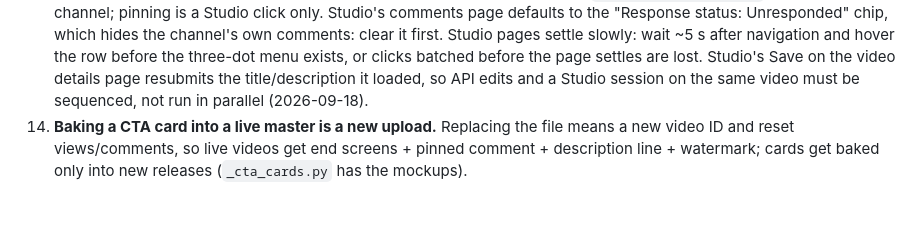
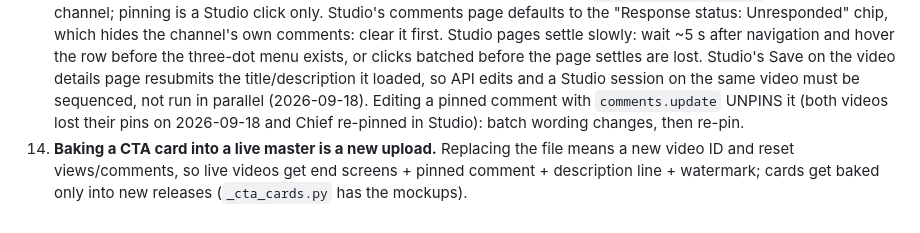
Before and after one commit to colekm297/Ambientizer, a Markdown page: AGENTS.md, the part around the change. Rendered like a GitHub page.

Commit message:
AGENTS.md: comments.update unpins

```diff
--- a/AGENTS.md
+++ b/AGENTS.md
@@ -135,6 +135,8 @@ When you are a **Cloud Agent** (running in Cursor's cloud VM, not on Cole's Mac)
    menu exists, or clicks batched before the page settles are lost. Studio's Save on the video
    details page resubmits the title/description it loaded, so API edits and a Studio session on the
    same video must be sequenced, not run in parallel (2026-09-18).
+   Editing a pinned comment with `comments.update` UNPINS it (both videos lost their pins on
+   2026-09-18 and Chief re-pinned in Studio): batch wording changes, then re-pin.
 14. **Baking a CTA card into a live master is a new upload.** Replacing the file means a new video
    ID and reset views/comments, so live videos get end screens + pinned comment + description
    line + watermark; cards get baked only into new releases (`_cta_cards.py` has the mockups).
```
